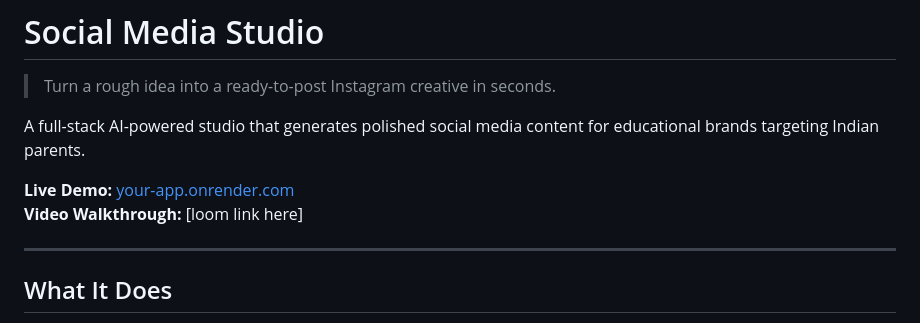
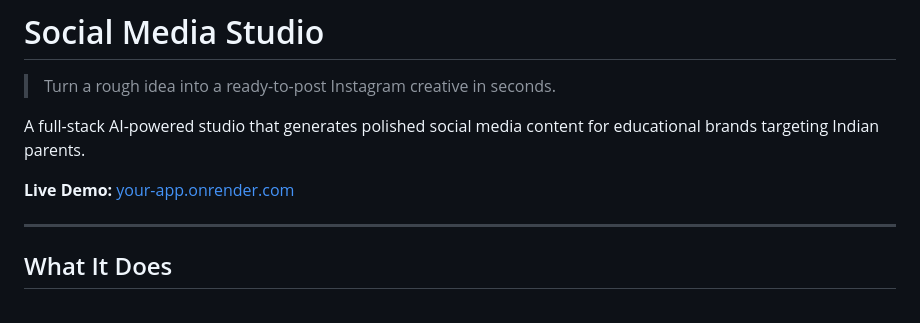
Before and after one commit to pragy34/social-media-studio, a Markdown page: README.md, the part around the change. Drawn GitHub-style.

Commit message:
Remove video walkthrough link from README
Removed placeholder for video walkthrough link.

```diff
--- a/README.md
+++ b/README.md
@@ -5,7 +5,7 @@
 A full-stack AI-powered studio that generates polished social media content for educational brands targeting Indian parents.
 
 **Live Demo:** [your-app.onrender.com](https://social-media-studio.onrender.com/)
-**Video Walkthrough:** [loom link here]
+
 
 ---
 
```
